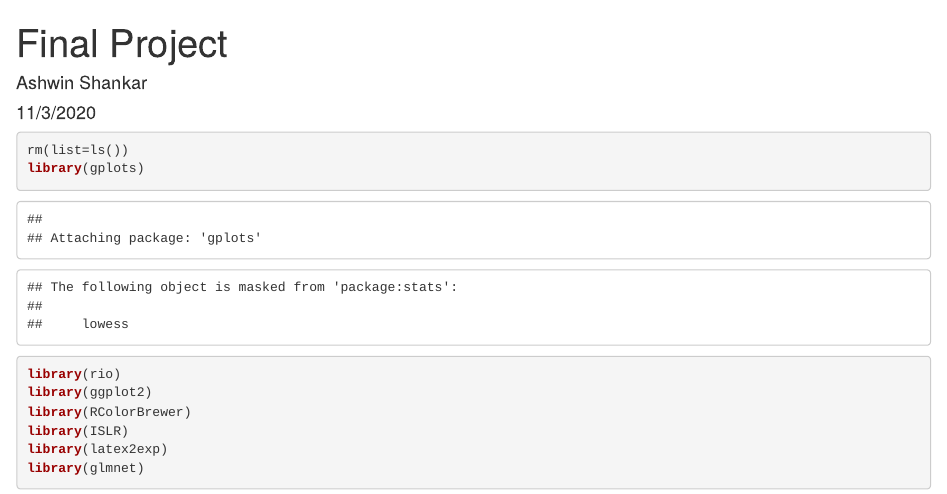
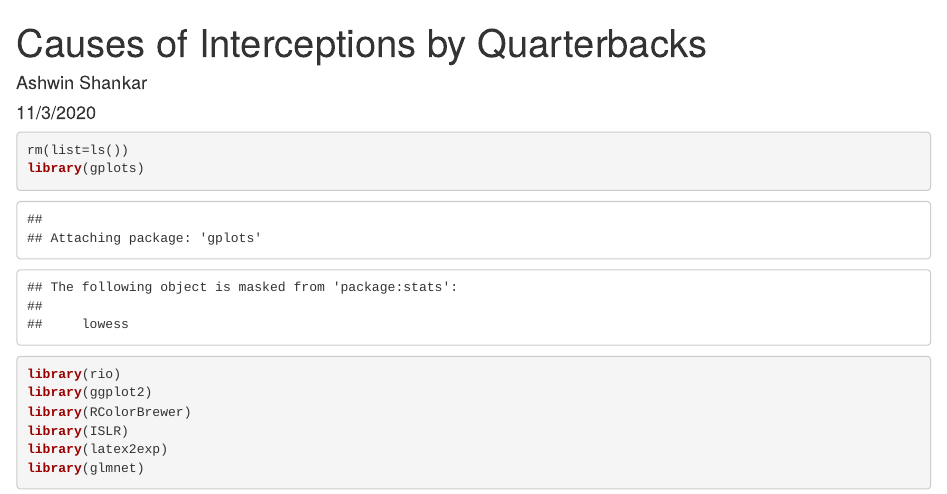
Before and after one commit to ashwin35/QBI_Project, an R Markdown document (QB_Interception.Rmd): the page in a window 1100 px wide, from its top. Rendered offline with R 4.5, knitr and Pandoc, with nearby package versions; some code elsewhere in the file could not run offline.

Commit message:
Update and rename Final Project.Rmd to QB_Interception.Rmd

```diff
--- a/Final Project.Rmd
+++ b/QB_Interception.Rmd
@@ -1,5 +1,5 @@
 ---
-title: "Final Project"
+title: "Causes of Interceptions by Quarterbacks"
 author: "Ashwin Shankar"
 date: "11/3/2020"
 output: html_document
```
